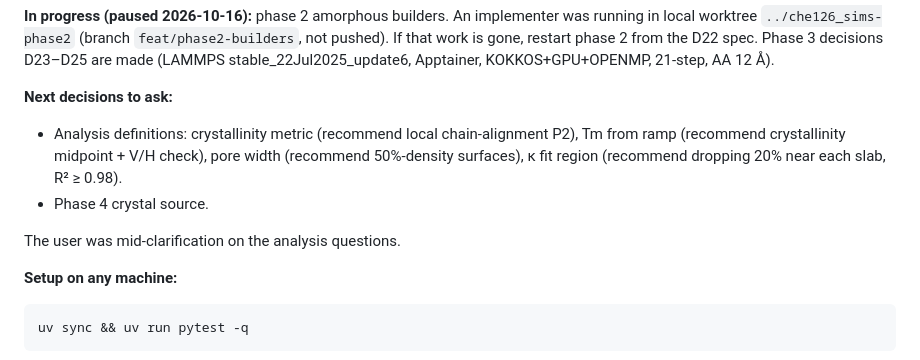
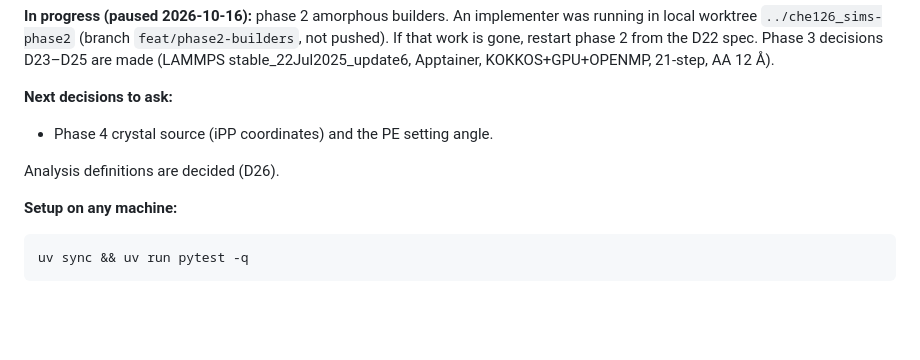
Before and after one commit to rdyu-cm/che126_sims, a Markdown page: docs/TLDR.md, the part around the change. Drawn GitHub-style; blank space fills up the shorter version.

Commit message:
Record analysis definitions (D26)

````diff
--- a/docs/TLDR.md
+++ b/docs/TLDR.md
@@ -23,10 +23,9 @@ No system builders or LAMMPS templates exist yet.
 **In progress (paused 2026-10-16):** phase 2 amorphous builders. An implementer was running in local worktree `../che126_sims-phase2` (branch `feat/phase2-builders`, not pushed). If that work is gone, restart phase 2 from the D22 spec. Phase 3 decisions D23–D25 are made (LAMMPS stable_22Jul2025_update6, Apptainer, KOKKOS+GPU+OPENMP, 21-step, AA 12 Å).
 
 **Next decisions to ask:**
-- Analysis definitions: crystallinity metric (recommend local chain-alignment P2), Tm from ramp (recommend crystallinity midpoint + V/H check), pore width (recommend 50%-density surfaces), κ fit region (recommend dropping 20% near each slab, R² ≥ 0.98).
-- Phase 4 crystal source.
+- Phase 4 crystal source (iPP coordinates) and the PE setting angle.
 
-The user was mid-clarification on the analysis questions.
+Analysis definitions are decided (D26).
 
 **Setup on any machine:**
 ```
````
Also changed, not shown: docs/decisions.md (+2 -2 lines).
